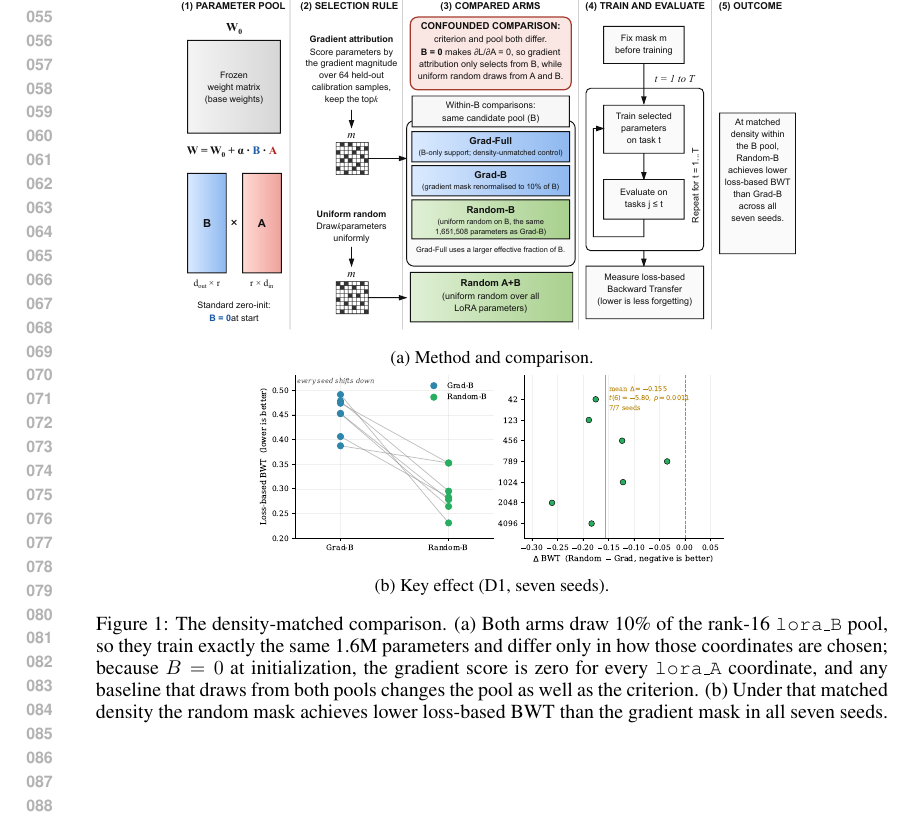
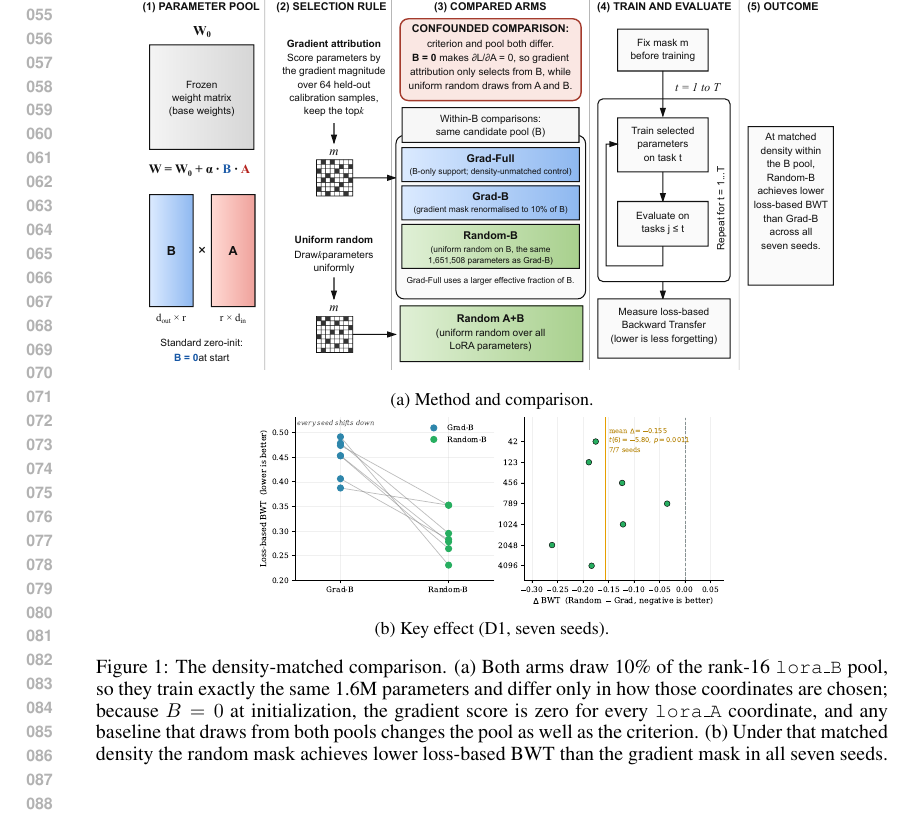
Before and after one commit to YuSun798/ICLR_2027_gradient_attribution, a LaTeX paper (main.tex, which reads sections/introduction.tex): part of page 2 of 25, cut so that both start at the same text. Compiled offline with pdfLaTeX.

Commit message:
Updates from Overleaf

```diff
--- a/sections/introduction.tex
+++ b/sections/introduction.tex
@@ -10,7 +10,7 @@ We separate the two by restricting both arms to the same pool and parameter coun
 
 \begin{figure}[t]
 \centering
-\begin{minipage}[b]{0.8\textwidth}
+\begin{minipage}[b]{0.9\textwidth}
 \centering
 \includegraphics[width=\textwidth]{figures/figure1a_method_overview_corrected_v6.pdf}
 \centerline{\footnotesize (a) Method and comparison.}
```
